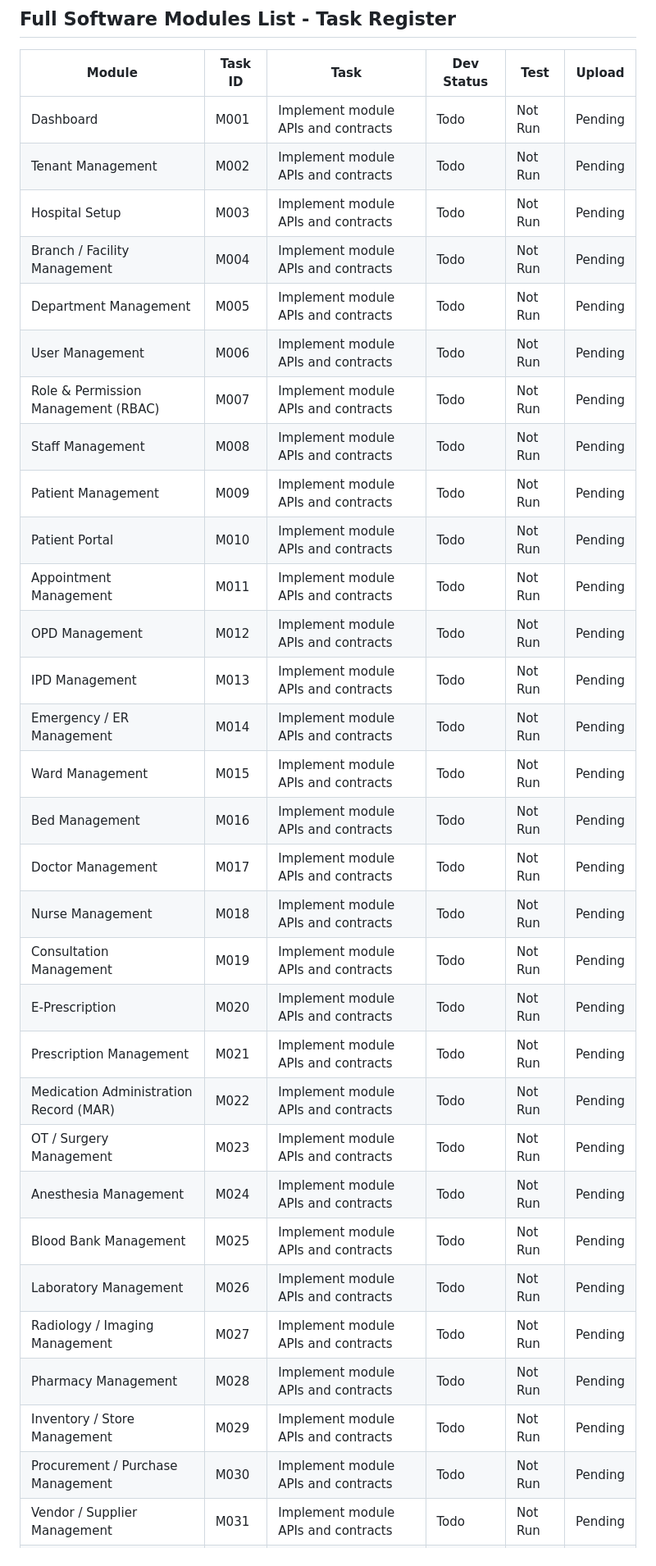
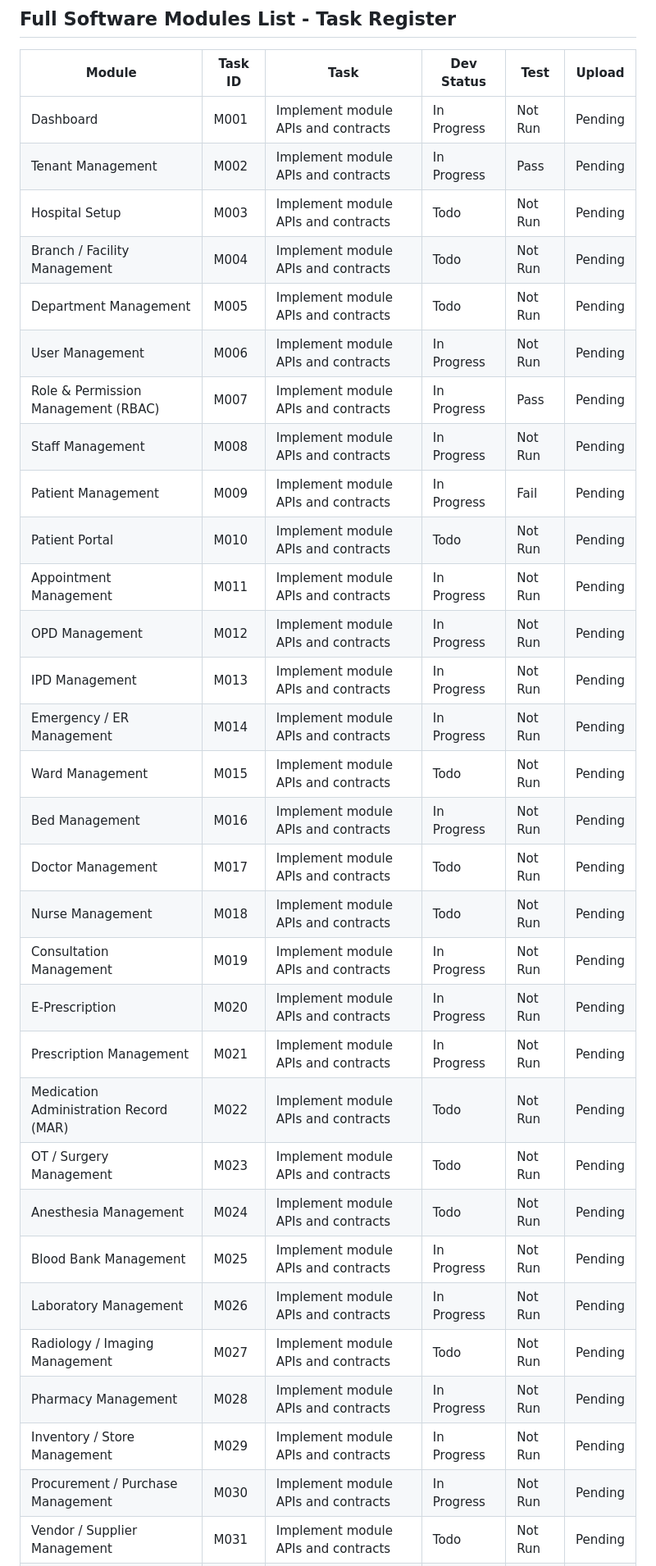
Before and after one commit to boniyeamincse/ariba-hrm, a Markdown page: docs/api/apitask.md, the part around one of its changes. Shown at 82% size. Drawn GitHub-style.

Commit message:
docs(apitask): sync module/task statuses with current route+test evidence

```diff
--- a/docs/api/apitask.md
+++ b/docs/api/apitask.md
@@ -133,36 +133,36 @@ Use this exact order for better development results. Start a module only when it
 
 | Module | Task ID | Task | Dev Status | Test | Upload |
 |---|---|---|---|---|---|
-| Dashboard | M001 | Implement module APIs and contracts | Todo | Not Run | Pending |
-| Tenant Management | M002 | Implement module APIs and contracts | Todo | Not Run | Pending |
+| Dashboard | M001 | Implement module APIs and contracts | In Progress | Not Run | Pending |
+| Tenant Management | M002 | Implement module APIs and contracts | In Progress | Pass | Pending |
 | Hospital Setup | M003 | Implement module APIs and contracts | Todo | Not Run | Pending |
 | Branch / Facility Management | M004 | Implement module APIs and contracts | Todo | Not Run | Pending |
 | Department Management | M005 | Implement module APIs and contracts | Todo | Not Run | Pending |
-| User Management | M006 | Implement module APIs and contracts | Todo | Not Run | Pending |
-| Role & Permission Management (RBAC) | M007 | Implement module APIs and contracts | Todo | Not Run | Pending |
-| Staff Management | M008 | Implement module APIs and contracts | Todo | Not Run | Pending |
-| Patient Management | M009 | Implement module APIs and contracts | Todo | Not Run | Pending |
+| User Management | M006 | Implement module APIs and contracts | In Progress | Not Run | Pending |
+| Role & Permission Management (RBAC) | M007 | Implement module APIs and contracts | In Progress | Pass | Pending |
+| Staff Management | M008 | Implement module APIs and contracts | In Progress | Not Run | Pending |
+| Patient Management | M009 | Implement module APIs and contracts | In Progress | Fail | Pending |
 | Patient Portal | M010 | Implement module APIs and contracts | Todo | Not Run | Pending |
-| Appointment Management | M011 | Implement module APIs and contracts | Todo | Not Run | Pending |
-| OPD Management | M012 | Implement module APIs and contracts | Todo | Not Run | Pending |
-| IPD Management | M013 | Implement module APIs and contracts | Todo | Not Run | Pending |
-| Emergency / ER Management | M014 | Implement module APIs and contracts | Todo | Not Run | Pending |
+| Appointment Management | M011 | Implement module APIs and contracts | In Progress | Not Run | Pending |
+| OPD Management | M012 | Implement module APIs and contracts | In Progress | Not Run | Pending |
+| IPD Management | M013 | Implement module APIs and contracts | In Progress | Not Run | Pending |
+| Emergency / ER Management | M014 | Implement module APIs and contracts | In Progress | Not Run | Pending |
 | Ward Management | M015 | Implement module APIs and contracts | Todo | Not Run | Pending |
-| Bed Management | M016 | Implement module APIs and contracts | Todo | Not Run | Pending |
+| Bed Management | M016 | Implement module APIs and contracts | In Progress | Not Run | Pending |
 | Doctor Management | M017 | Implement module APIs and contracts | Todo | Not Run | Pending |
 | Nurse Management | M018 | Implement module APIs and contracts | Todo | Not Run | Pending |
-| Consultation Management | M019 | Implement module APIs and contracts | Todo | Not Run | Pending |
-| E-Prescription | M020 | Implement module APIs and contracts | Todo | Not Run | Pending |
-| Prescription Management | M021 | Implement module APIs and contracts | Todo | Not Run | Pending |
+| Consultation Management | M019 | Implement module APIs and contracts | In Progress | Not Run | Pending |
+| E-Prescription | M020 | Implement module APIs and contracts | In Progress | Not Run | Pending |
+| Prescription Management | M021 | Implement module APIs and contracts | In Progress | Not Run | Pending |
 | Medication Administration Record (MAR) | M022 | Implement module APIs and contracts | Todo | Not Run | Pending |
 | OT / Surgery Management | M023 | Implement module APIs and contracts | Todo | Not Run | Pending |
 | Anesthesia Management | M024 | Implement module APIs and contracts | Todo | Not Run | Pending |
-| Blood Bank Management | M025 | Implement module APIs and contracts | Todo | Not Run | Pending |
-| Laboratory Management | M026 | Implement module APIs and contracts | Todo | Not Run | Pending |
+| Blood Bank Management | M025 | Implement module APIs and contracts | In Progress | Not Run | Pending |
+| Laboratory Management | M026 | Implement module APIs and contracts | In Progress | Not Run | Pending |
 | Radiology / Imaging Management | M027 | Implement module APIs and contracts | Todo | Not Run | Pending |
-| Pharmacy Management | M028 | Implement module APIs and contracts | Todo | Not Run | Pending |
-| Inventory / Store Management | M029 | Implement module APIs and contracts | Todo | Not Run | Pending |
-| Procurement / Purchase Management | M030 | Implement module APIs and contracts | Todo | Not Run | Pending |
+| Pharmacy Management | M028 | Implement module APIs and contracts | In Progress | Not Run | Pending |
+| Inventory / Store Management | M029 | Implement module APIs and contracts | In Progress | Not Run | Pending |
+| Procurement / Purchase Management | M030 | Implement module APIs and contracts | In Progress | Not Run | Pending |
 | Vendor / Supplier Management | M031 | Implement module APIs and contracts | Todo | Not Run | Pending |
 | Asset Management | M032 | Implement module APIs and contracts | Todo | Not Run | Pending |
 | Ambulance / Transport Management | M033 | Implement module APIs and contracts | Todo | Not Run | Pending |
```
Also changed, not shown: other parts of docs/api/apitask.md (+15 -14 lines).
